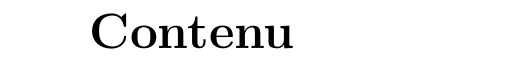
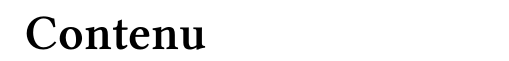
Before and after one commit to ribacq/jiltx, a LaTeX document (Document LaTeX report.tex): part of page 2 of 2, cut so that both start at the same text. Compiled offline with XeLaTeX; a missing font is replaced by an installed copy or a similar font.

Commit message:
JÏpkg dans le report.

```diff
--- a/Document LaTeX report.tex
+++ b/Document LaTeX report.tex
@@ -1,7 +1,5 @@
 \documentclass[12pt, a4paper]{report}
-\usepackage[utf8]{inputenc}
-\usepackage[francais]{babel}
-\usepackage[T1]{fontenc}
+\usepackage{jipkg}
 \usepackage{fancyhdr}
 
 \begin{document}
```
